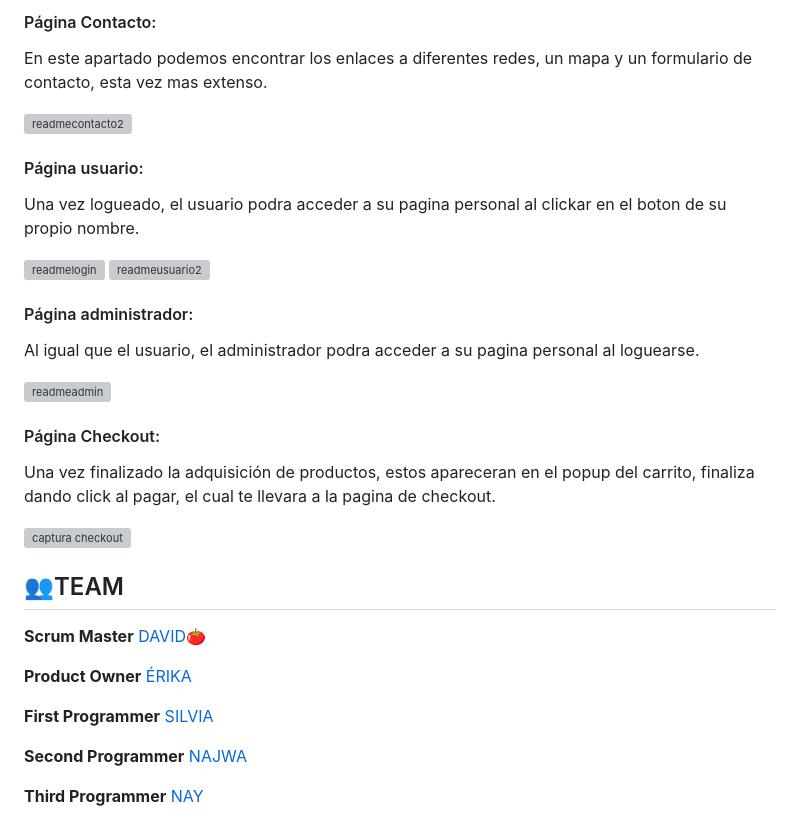
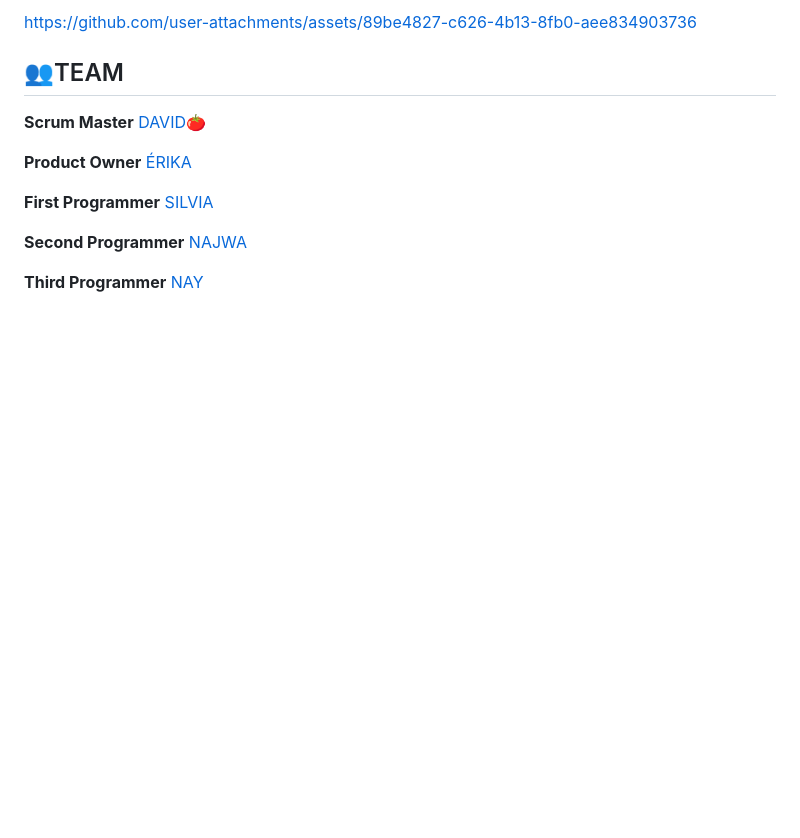
Before and after one commit to naytxi/Illustre, a Markdown page: README.md, the part around one of its changes. Drawn GitHub-style; blank space fills up the shorter version; grey boxes are pictures that could not be loaded.

```diff
--- a/README.md
+++ b/README.md
@@ -81,28 +119,4 @@ En esta seccion se realiza una breve presentación del grupo, junto con los bene
-#### Página Contacto:
-En este apartado podemos encontrar los enlaces a diferentes redes, un mapa y un formulario de contacto, esta vez mas extenso.
-
-![readmecontacto2](https://github.com/user-attachments/assets/dee151f8-92e6-4146-bcfb-789921f64a50)
-
-
-#### Página usuario:
-Una vez logueado, el usuario podra acceder a su pagina personal al clickar en el boton de su propio nombre.
-
-![readmelogin](https://github.com/user-attachments/assets/697e431c-0546-4a21-af71-63c65a7288c2)
-![readmeusuario2](https://github.com/user-attachments/assets/d41524df-aaa9-469e-96bc-2c4dc5454326)
-
-
-
-#### Página administrador:
-Al igual que el usuario, el administrador podra acceder a su pagina personal al loguearse.
-
-![readmeadmin](https://github.com/user-attachments/assets/028bcc63-1e7f-4423-ac1a-24c1a8e9e661)
-
-
-#### Página Checkout:
-Una vez finalizado la adquisición de productos, estos apareceran en el popup del carrito, finaliza dando click al pagar, el cual te llevara a la pagina de checkout.
-
-
-![captura checkout](https://github.com/user-attachments/assets/23c06779-b8e9-45a8-8a35-bf7ea082dfa5)
+https://github.com/user-attachments/assets/89be4827-c626-4b13-8fb0-aee834903736
 
 
 
```
Also changed, not shown: other parts of README.md (+56 -18 lines).
